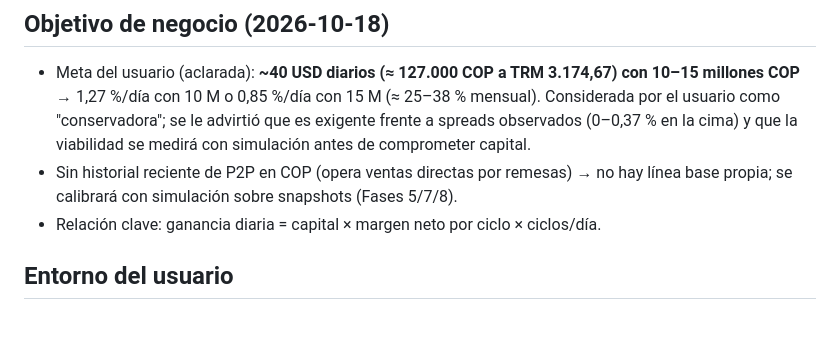
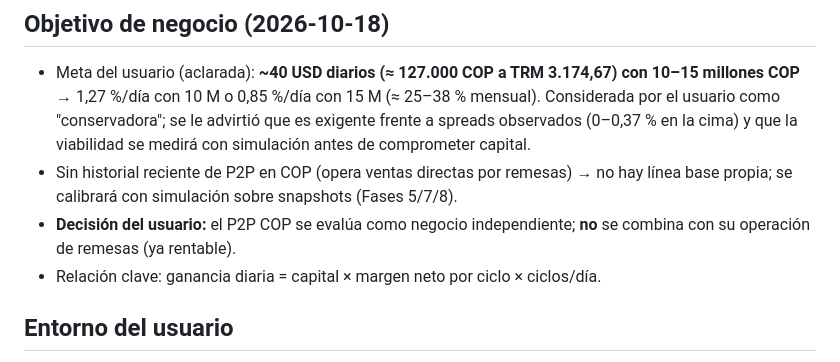
Before and after one commit to jmservicespa-debug/BINANCE-P2P, a Markdown page: PROJECT_STATE.md, the part around the change. GitHub-like rendering; blank space fills up the shorter version.

Commit message:
Registrar que el P2P COP se evalúa separado de las remesas
Co-Authored-By: Claude Opus 5.5 <noreply@anthropic.com>
Claude-Session: https://claude.ai/code/session_01RMbPkgn1UWmsphcd4r7zRi

```diff
--- a/PROJECT_STATE.md
+++ b/PROJECT_STATE.md
@@ -37,6 +37,7 @@ Rama de desarrollo: `claude/binance-p2p-trading-agent-madi2s`.
 ## Objetivo de negocio (2026-10-18)
 - Meta del usuario (aclarada): **~40 USD diarios (≈ 127.000 COP a TRM 3.174,67) con 10–15 millones COP** → 1,27 %/día con 10 M o 0,85 %/día con 15 M (≈ 25–38 % mensual). Considerada por el usuario como "conservadora"; se le advirtió que es exigente frente a spreads observados (0–0,37 % en la cima) y que la viabilidad se medirá con simulación antes de comprometer capital.
 - Sin historial reciente de P2P en COP (opera ventas directas por remesas) → no hay línea base propia; se calibrará con simulación sobre snapshots (Fases 5/7/8).
+- **Decisión del usuario:** el P2P COP se evalúa como negocio independiente; **no** se combina con su operación de remesas (ya rentable).
 - Relación clave: ganancia diaria = capital × margen neto por ciclo × ciclos/día.
 
 ## Entorno del usuario
```
